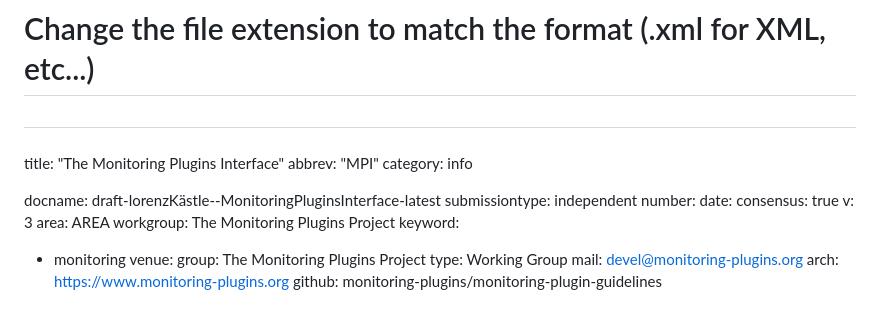
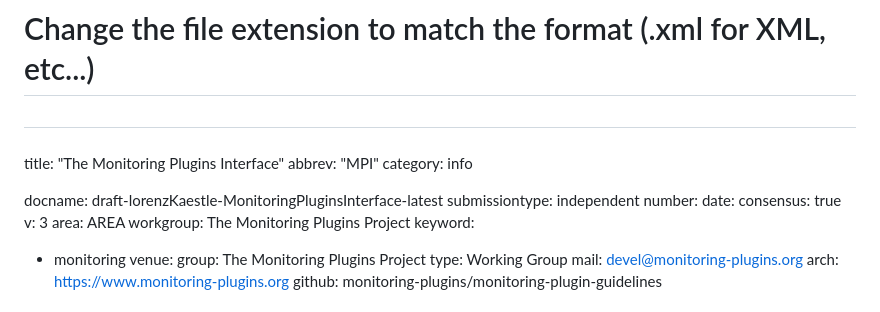
Before and after one commit to RincewindsHat/rfc-monitoring-plugins-interface, a Markdown page: draft-lorenzKaestle-MonitoringPluginsInterface.md, the part around the change. Rendered like a GitHub page.

Commit message:
Use american friendly letters

```diff
--- a/draft-lorenzKästle--MonitoringPluginsInterface.md
+++ b/draft-lorenzKaestle-MonitoringPluginsInterface.md
@@ -23,7 +23,7 @@ title: "The Monitoring Plugins Interface"
 abbrev: "MPI"
 category: info
 
-docname: draft-lorenzKästle--MonitoringPluginsInterface-latest
+docname: draft-lorenzKaestle-MonitoringPluginsInterface-latest
 submissiontype: independent
 number:
 date:
```
